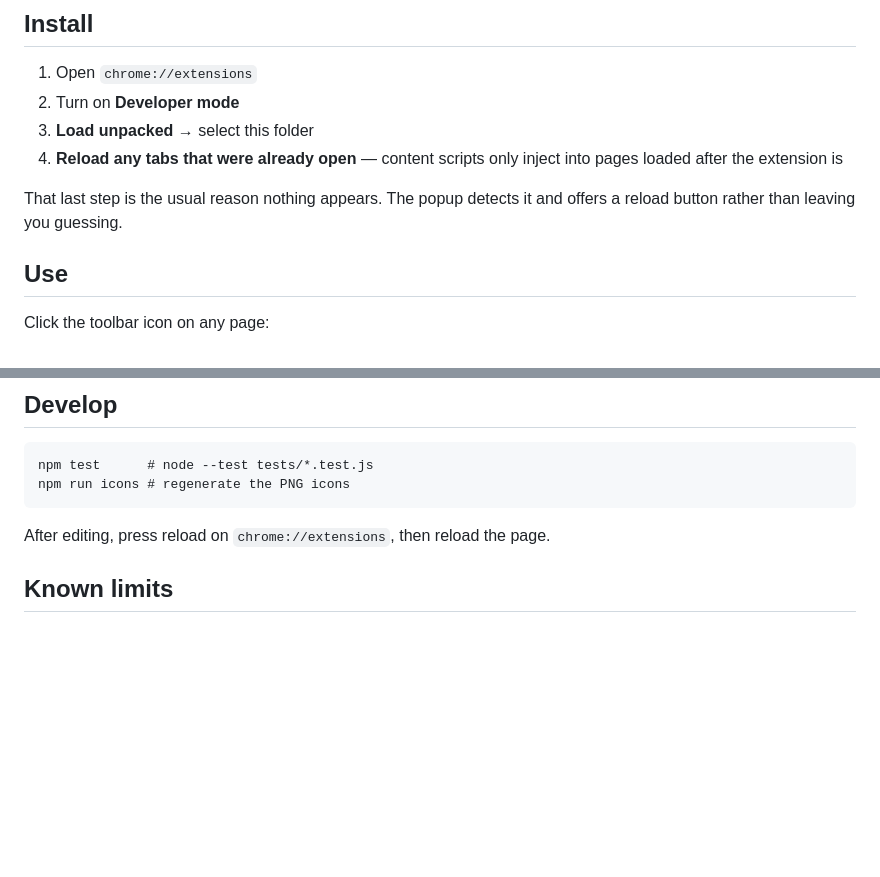
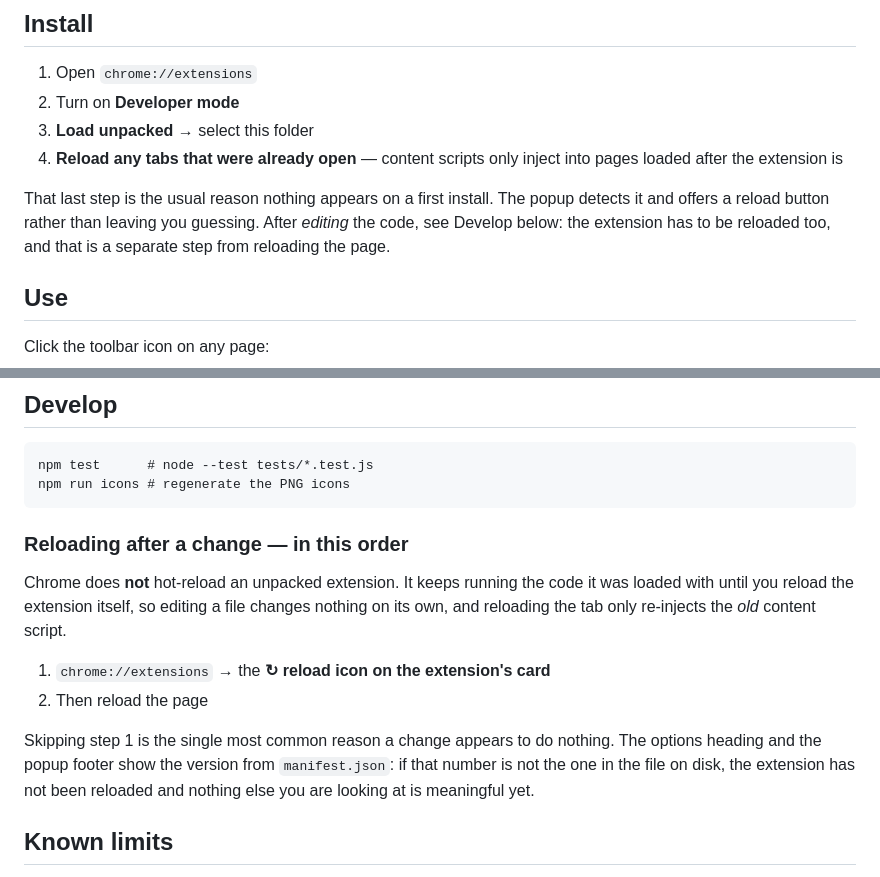
Before and after one commit to MikaelStacc/ColourCodedClients, a Markdown page: README.md, 2 parts joined by grey strips. Rendered like a GitHub page; blank space fills up the shorter version.

Commit message:
Document that Chrome does not hot-reload unpacked extensions
Editing a file changes nothing until the extension itself is reloaded from
chrome://extensions; reloading the tab only re-injects the previously loaded
content script. This wasted a long debugging run, so it is now spelled out
with the version stamp as the check.

Co-Authored-By: Claude Opus 5 (1M context) <noreply@anthropic.com>

````diff
--- a/README.md
+++ b/README.md
@@ -81,8 +81,10 @@ the popup previews them live.
 4. **Reload any tabs that were already open** — content scripts only inject into pages
    loaded after the extension is
 
-That last step is the usual reason nothing appears. The popup detects it and offers a
-reload button rather than leaving you guessing.
+That last step is the usual reason nothing appears on a first install. The popup detects
+it and offers a reload button rather than leaving you guessing. After *editing* the
+code, see Develop below: the extension has to be reloaded too, and that is a separate
+step from reloading the page.
 
 ## Use
 
@@ -132,7 +134,19 @@ npm test      # node --test tests/*.test.js
 npm run icons # regenerate the PNG icons
 ```
 
-After editing, press reload on `chrome://extensions`, then reload the page.
+### Reloading after a change — in this order
+
+Chrome does **not** hot-reload an unpacked extension. It keeps running the code it was
+loaded with until you reload the extension itself, so editing a file changes nothing on
+its own, and reloading the tab only re-injects the *old* content script.
+
+1. `chrome://extensions` → the **↻ reload icon on the extension's card**
+2. Then reload the page
+
+Skipping step 1 is the single most common reason a change appears to do nothing. The
+options heading and the popup footer show the version from `manifest.json`: if that
+number is not the one in the file on disk, the extension has not been reloaded and
+nothing else you are looking at is meaningful yet.
 
 ## Known limits
 
````
